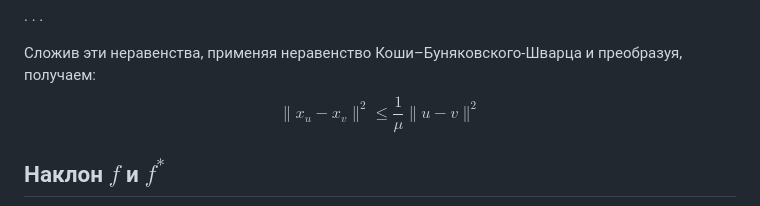
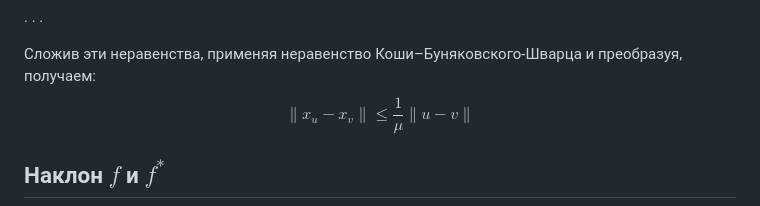
Before and after one commit to MerkulovDaniil/mipt25, a Markdown page: lectures/4.md, the part around the change. Drawn GitHub-style.

```diff
--- a/lectures/4.md
+++ b/lectures/4.md
@@ -375,7 +375,7 @@ $$
 
 Сложив эти неравенства, применяя неравенство Коши–Буняковского-Шварца и преобразуя, получаем:
 $$
-\|x_u - x_v\|^2 \leq \frac{1}{\mu} \|u - v\|^2
+\|x_u - x_v\| \leq \frac{1}{\mu} \|u - v\|
 $$
 
 
```
